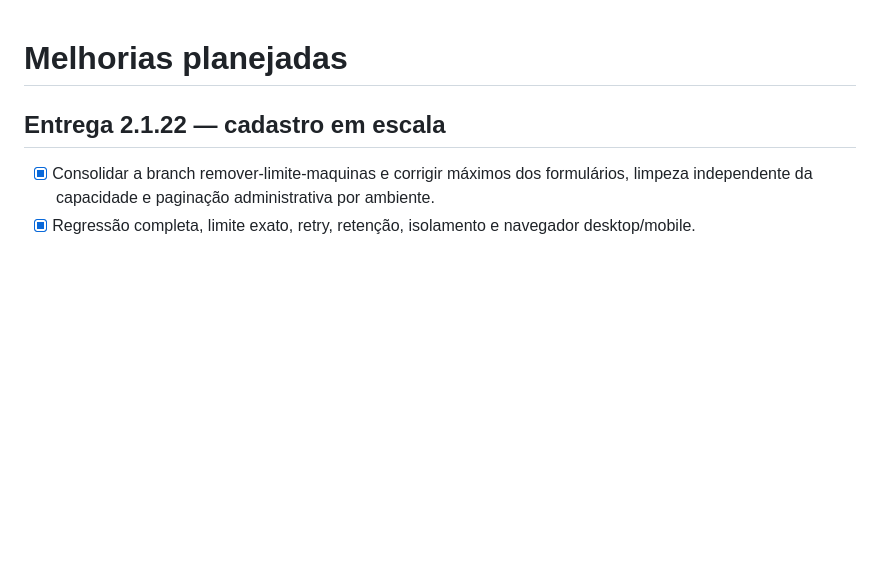
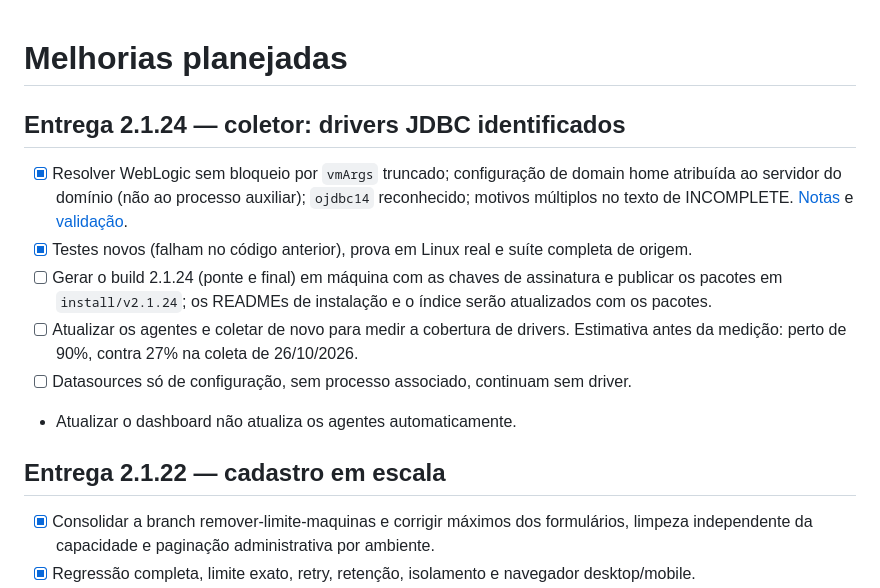
Before and after one commit to heriveltogabriel/JavaAssessment, a Markdown page: docs/TODO.md, the part around the change. Rendered like a GitHub page; blank space fills up the shorter version.

Commit message:
docs: notas e validação do coletor 2.1.24 (drivers JDBC)
Co-Authored-By: Claude Sonnet 5.5 <noreply@anthropic.com>

```diff
--- a/docs/TODO.md
+++ b/docs/TODO.md
@@ -1,4 +1,13 @@
 # Melhorias planejadas
+
+## Entrega 2.1.24 — coletor: drivers JDBC identificados
+
+- [x] Resolver WebLogic sem bloqueio por `vmArgs` truncado; configuração de domain home atribuída ao servidor do domínio (não ao processo auxiliar); `ojdbc14` reconhecido; motivos múltiplos no texto de INCOMPLETE. [Notas](RELEASE_2.1.24.md) e [validação](validation/collector-driver-resolution.md).
+- [x] Testes novos (falham no código anterior), prova em Linux real e suíte completa de origem.
+- [ ] Gerar o build 2.1.24 (ponte e final) em máquina com as chaves de assinatura e publicar os pacotes em `install/v2.1.24`; os READMEs de instalação e o índice serão atualizados com os pacotes.
+- [ ] Atualizar os agentes e coletar de novo para medir a cobertura de drivers. Estimativa antes da medição: perto de 90%, contra 27% na coleta de 26/10/2026.
+- [ ] Datasources só de configuração, sem processo associado, continuam sem driver.
+- Atualizar o dashboard não atualiza os agentes automaticamente.
 
 ## Entrega 2.1.22 — cadastro em escala
 
```
Also changed, not shown: docs/RELEASE_2.1.24.md (added, +25 -0 lines), docs/validation/collector-driver-resolution.md (added, +28 -0 lines).
